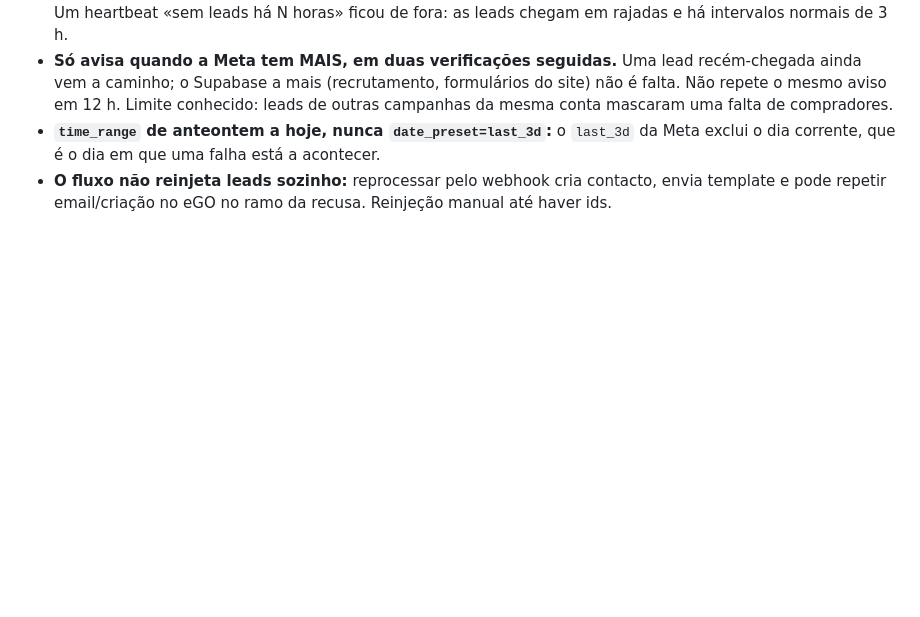
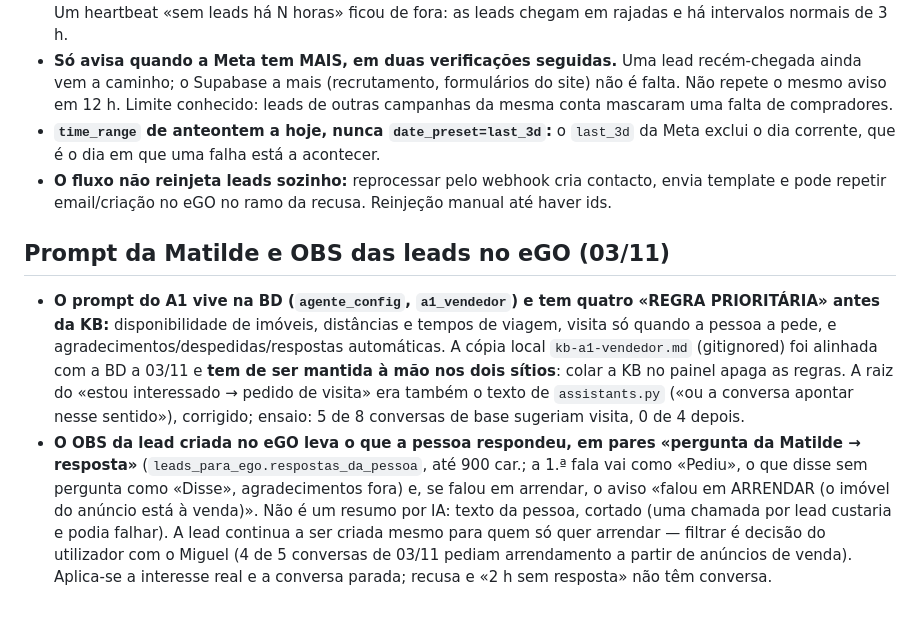
Before and after one commit to imogermano-dotcom/figueirahome_agentOS, a Markdown page: docs/decisoes.md, the part around the change. Rendered like a GitHub page; blank space fills up the shorter version.

Commit message:
docs: regras prioritárias do prompt da Matilde e OBS das leads no eGO (decisões)
Co-Authored-By: Claude Sonnet 5.5 <noreply@anthropic.com>
Claude-Session: https://claude.ai/code/session_014nSpFfFkLQVc847DXCa8cq

```diff
--- a/docs/decisoes.md
+++ b/docs/decisoes.md
@@ -244,3 +244,8 @@ Medido contra a API real: com o filtro antigo `missing = 66`, com o novo `0`.
 - **Só avisa quando a Meta tem MAIS, em duas verificações seguidas.** Uma lead recém-chegada ainda vem a caminho; o Supabase a mais (recrutamento, formulários do site) não é falta. Não repete o mesmo aviso em 12 h. Limite conhecido: leads de outras campanhas da mesma conta mascaram uma falta de compradores.
 - **`time_range` de anteontem a hoje, nunca `date_preset=last_3d`:** o `last_3d` da Meta exclui o dia corrente, que é o dia em que uma falha está a acontecer.
 - **O fluxo não reinjeta leads sozinho:** reprocessar pelo webhook cria contacto, envia template e pode repetir email/criação no eGO no ramo da recusa. Reinjeção manual até haver ids.
+
+## Prompt da Matilde e OBS das leads no eGO (03/11)
+
+- **O prompt do A1 vive na BD (`agente_config`, `a1_vendedor`) e tem quatro «REGRA PRIORITÁRIA» antes da KB:** disponibilidade de imóveis, distâncias e tempos de viagem, visita só quando a pessoa a pede, e agradecimentos/despedidas/respostas automáticas. A cópia local `kb-a1-vendedor.md` (gitignored) foi alinhada com a BD a 03/11 e **tem de ser mantida à mão nos dois sítios**: colar a KB no painel apaga as regras. A raiz do «estou interessado → pedido de visita» era também o texto de `assistants.py` («ou a conversa apontar nesse sentido»), corrigido; ensaio: 5 de 8 conversas de base sugeriam visita, 0 de 4 depois.
+- **O OBS da lead criada no eGO leva o que a pessoa respondeu, em pares «pergunta da Matilde → resposta»** (`leads_para_ego.respostas_da_pessoa`, até 900 car.; a 1.ª fala vai como «Pediu», o que disse sem pergunta como «Disse», agradecimentos fora) e, se falou em arrendar, o aviso «falou em ARRENDAR (o imóvel do anúncio está à venda)». Não é um resumo por IA: texto da pessoa, cortado (uma chamada por lead custaria e podia falhar). A lead continua a ser criada mesmo para quem só quer arrendar — filtrar é decisão do utilizador com o Miguel (4 de 5 conversas de 03/11 pediam arrendamento a partir de anúncios de venda). Aplica-se a interesse real e a conversa parada; recusa e «2 h sem resposta» não têm conversa.
```
